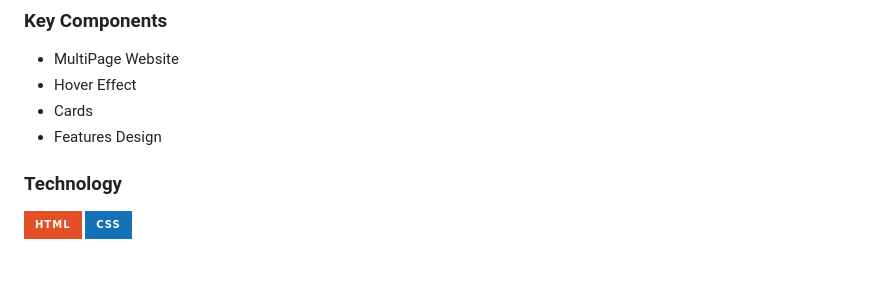
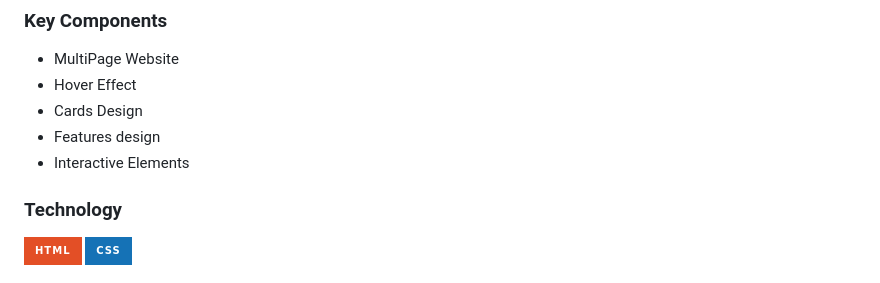
Before and after one commit to Maerona03/WD-seatwork4, a Markdown page: readme.md, the part around one of its changes. Rendered like a GitHub page; badges without logos.

Commit message:
refactor(readme.md): updated

```diff
--- a/readme.md
+++ b/readme.md
@@ -74,7 +72,8 @@ Guiding Question:
 
 - MultiPage Website
 - Hover Effect
-- Cards
-- Features Design
+- Cards Design
+- Features design
+- Interactive Elements
 
 ### Technology
```
Also changed, not shown: other parts of readme.md (+0 -4 lines).
